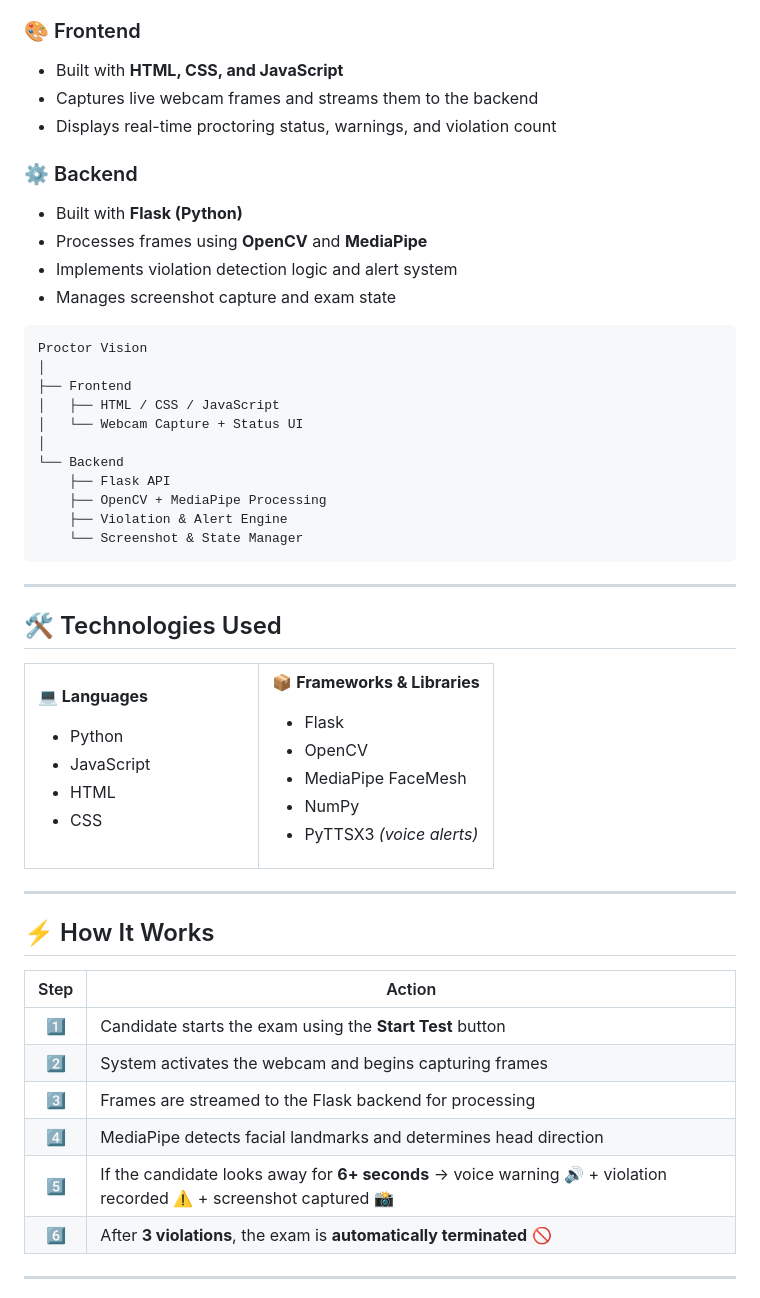
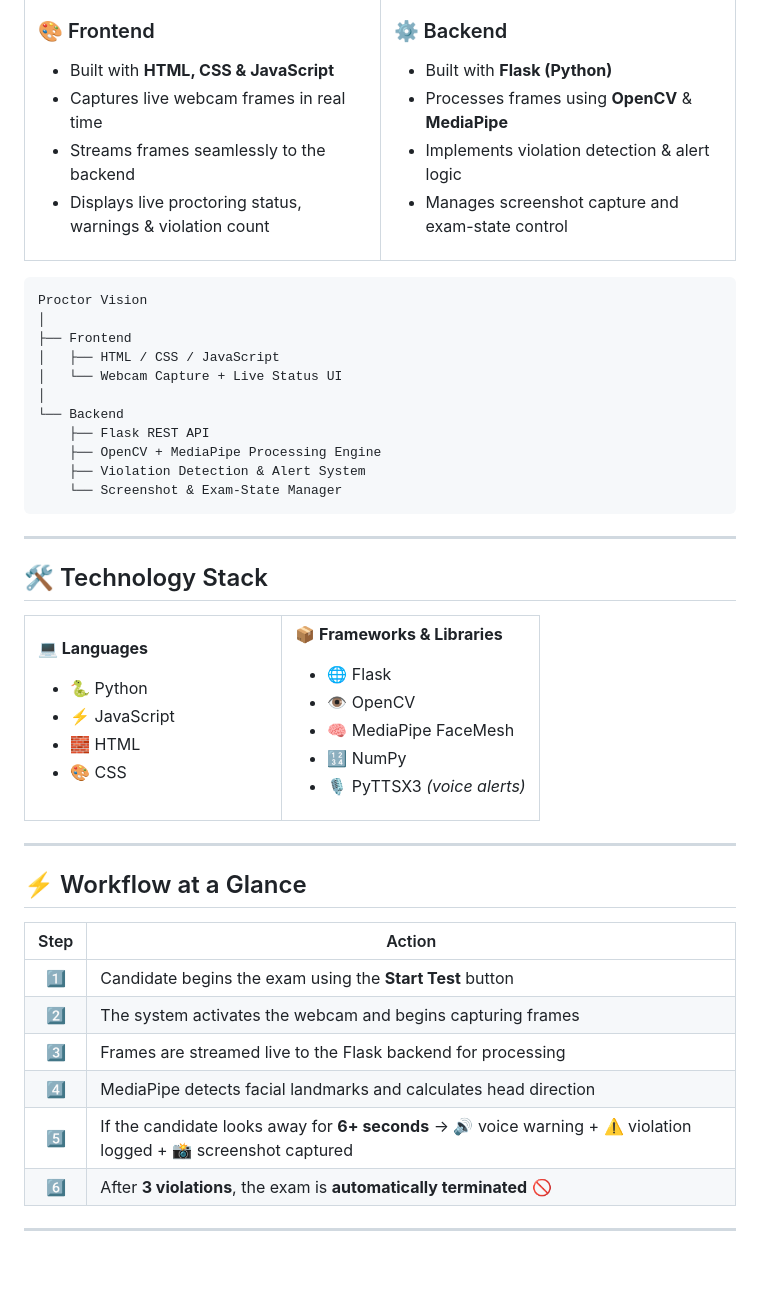
Before and after one commit to mohdkupe07/online-exam-proctor, a Markdown page: README.md, the part around one of its changes. GitHub-like rendering; blank space fills up the shorter version.

````diff
--- a/README.md
+++ b/README.md
@@ -74,52 +96,60 @@ Proctor Vision is built with a clean two-part architecture:
 
 ### 🎨 Frontend
-- Built with **HTML, CSS, and JavaScript**
-- Captures live webcam frames and streams them to the backend
-- Displays real-time proctoring status, warnings, and violation count
+- Built with **HTML, CSS & JavaScript**
+- Captures live webcam frames in real time
+- Streams frames seamlessly to the backend
+- Displays live proctoring status, warnings & violation count
+
+</td>
+<td valign="top" width="50%">
 
 ### ⚙️ Backend
 - Built with **Flask (Python)**
-- Processes frames using **OpenCV** and **MediaPipe**
-- Implements violation detection logic and alert system
-- Manages screenshot capture and exam state
+- Processes frames using **OpenCV** & **MediaPipe**
+- Implements violation detection & alert logic
+- Manages screenshot capture and exam-state control
+
+</td>
+</tr>
+</table>
 
 ```text
 Proctor Vision
 │
 ├── Frontend
 │   ├── HTML / CSS / JavaScript
-│   └── Webcam Capture + Status UI
+│   └── Webcam Capture + Live Status UI
 │
 └── Backend
-    ├── Flask API
-    ├── OpenCV + MediaPipe Processing
-    ├── Violation & Alert Engine
-    └── Screenshot & State Manager
+    ├── Flask REST API
+    ├── OpenCV + MediaPipe Processing Engine
+    ├── Violation Detection & Alert System
+    └── Screenshot & Exam-State Manager
 ```
 
 ---
 
-## 🛠 Technologies Used
+## 🛠 Technology Stack
 
 <table>
 <tr>
 <td valign="top" width="50%">
 
 **💻 Languages**
-- Python
-- JavaScript
-- HTML
-- CSS
+- 🐍 Python
+- ⚡ JavaScript
+- 🧱 HTML
+- 🎨 CSS
 
 </td>
 <td valign="top" width="50%">
 
 **📦 Frameworks & Libraries**
-- Flask
-- OpenCV
-- MediaPipe FaceMesh
-- NumPy
-- PyTTSX3 *(voice alerts)*
+- 🌐 Flask
+- 👁️ OpenCV
+- 🧠 MediaPipe FaceMesh
+- 🔢 NumPy
+- 🎙️ PyTTSX3 *(voice alerts)*
 
 </td>
 </tr>
@@ -127,15 +157,15 @@ Proctor Vision
 
 ---
 
-## ⚡ How It Works
+## ⚡ Workflow at a Glance
 
 | Step | Action |
 |:---:|---|
-| 1️⃣ | Candidate starts the exam using the **Start Test** button |
-| 2️⃣ | System activates the webcam and begins capturing frames |
-| 3️⃣ | Frames are streamed to the Flask backend for processing |
-| 4️⃣ | MediaPipe detects facial landmarks and determines head direction |
-| 5️⃣ | If the candidate looks away for **6+ seconds** → voice warning 🔊 + violation recorded ⚠️ + screenshot captured 📸 |
+| 1️⃣ | Candidate begins the exam using the **Start Test** button |
+| 2️⃣ | The system activates the webcam and begins capturing frames |
+| 3️⃣ | Frames are streamed live to the Flask backend for processing |
+| 4️⃣ | MediaPipe detects facial landmarks and calculates head direction |
+| 5️⃣ | If the candidate looks away for **6+ seconds** → 🔊 voice warning + ⚠️ violation logged + 📸 screenshot captured |
 | 6️⃣ | After **3 violations**, the exam is **automatically terminated** 🚫 |
 
 ---
````
Also changed, not shown: other parts of README.md (+69 -24 lines).
